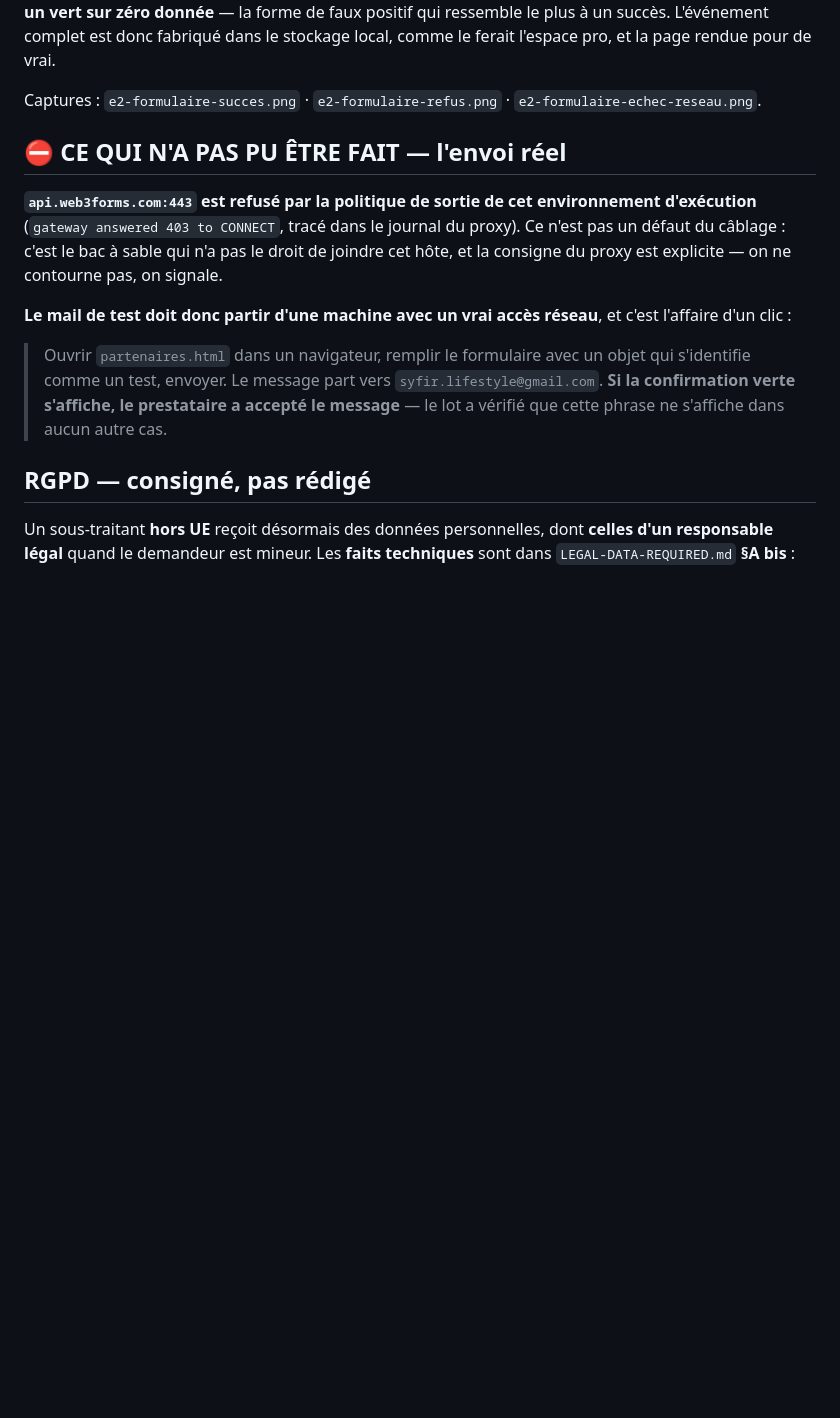
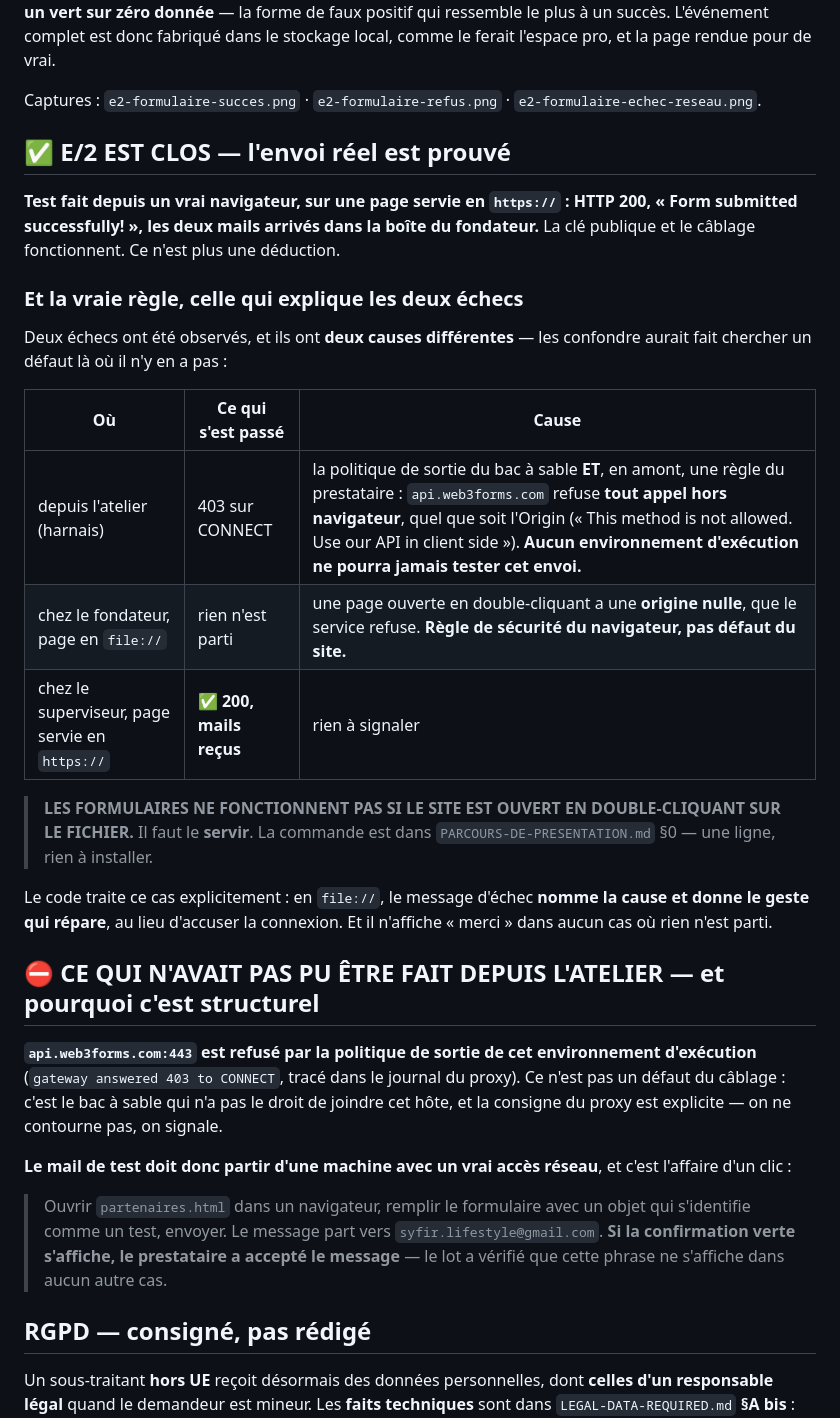
Before and after one commit to rododo97141/boutique-syf, a Markdown page: JOURNAL-E-FONCTIONS.md, the part around the change. Rendered like a GitHub page; blank space fills up the shorter version.

```diff
--- a/JOURNAL-E-FONCTIONS.md
+++ b/JOURNAL-E-FONCTIONS.md
@@ -184,7 +184,33 @@ comme le ferait l'espace pro, et la page rendue pour de vrai.
 Captures : `e2-formulaire-succes.png` · `e2-formulaire-refus.png` ·
 `e2-formulaire-echec-reseau.png`.
 
-## ⛔ CE QUI N'A PAS PU ÊTRE FAIT — l'envoi réel
+## ✅ E/2 EST CLOS — l'envoi réel est prouvé
+
+**Test fait depuis un vrai navigateur, sur une page servie en `https://`
+: HTTP 200, « Form submitted successfully! », les deux mails arrivés dans
+la boîte du fondateur.** La clé publique et le câblage fonctionnent. Ce
+n'est plus une déduction.
+
+### Et la vraie règle, celle qui explique les deux échecs
+
+Deux échecs ont été observés, et ils ont **deux causes différentes** —
+les confondre aurait fait chercher un défaut là où il n'y en a pas :
+
+| Où | Ce qui s'est passé | Cause |
+|---|---|---|
+| depuis l'atelier (harnais) | 403 sur CONNECT | la politique de sortie du bac à sable **ET**, en amont, une règle du prestataire : `api.web3forms.com` refuse **tout appel hors navigateur**, quel que soit l'Origin (« This method is not allowed. Use our API in client side »). **Aucun environnement d'exécution ne pourra jamais tester cet envoi.** |
+| chez le fondateur, page en `file://` | rien n'est parti | une page ouverte en double-cliquant a une **origine nulle**, que le service refuse. **Règle de sécurité du navigateur, pas défaut du site.** |
+| chez le superviseur, page servie en `https://` | ✅ **200, mails reçus** | rien à signaler |
+
+> **LES FORMULAIRES NE FONCTIONNENT PAS SI LE SITE EST OUVERT EN
+> DOUBLE-CLIQUANT SUR LE FICHIER.** Il faut le **servir**. La commande est
+> dans `PARCOURS-DE-PRESENTATION.md` §0 — une ligne, rien à installer.
+
+Le code traite ce cas explicitement : en `file://`, le message d'échec
+**nomme la cause et donne le geste qui répare**, au lieu d'accuser la
+connexion. Et il n'affiche « merci » dans aucun cas où rien n'est parti.
+
+## ⛔ CE QUI N'AVAIT PAS PU ÊTRE FAIT DEPUIS L'ATELIER — et pourquoi c'est structurel
 
 **`api.web3forms.com:443` est refusé par la politique de sortie de cet
 environnement d'exécution** (`gateway answered 403 to CONNECT`, tracé dans
```
Also changed, not shown: PARCOURS-DE-PRESENTATION.md (+44 -17 lines).
